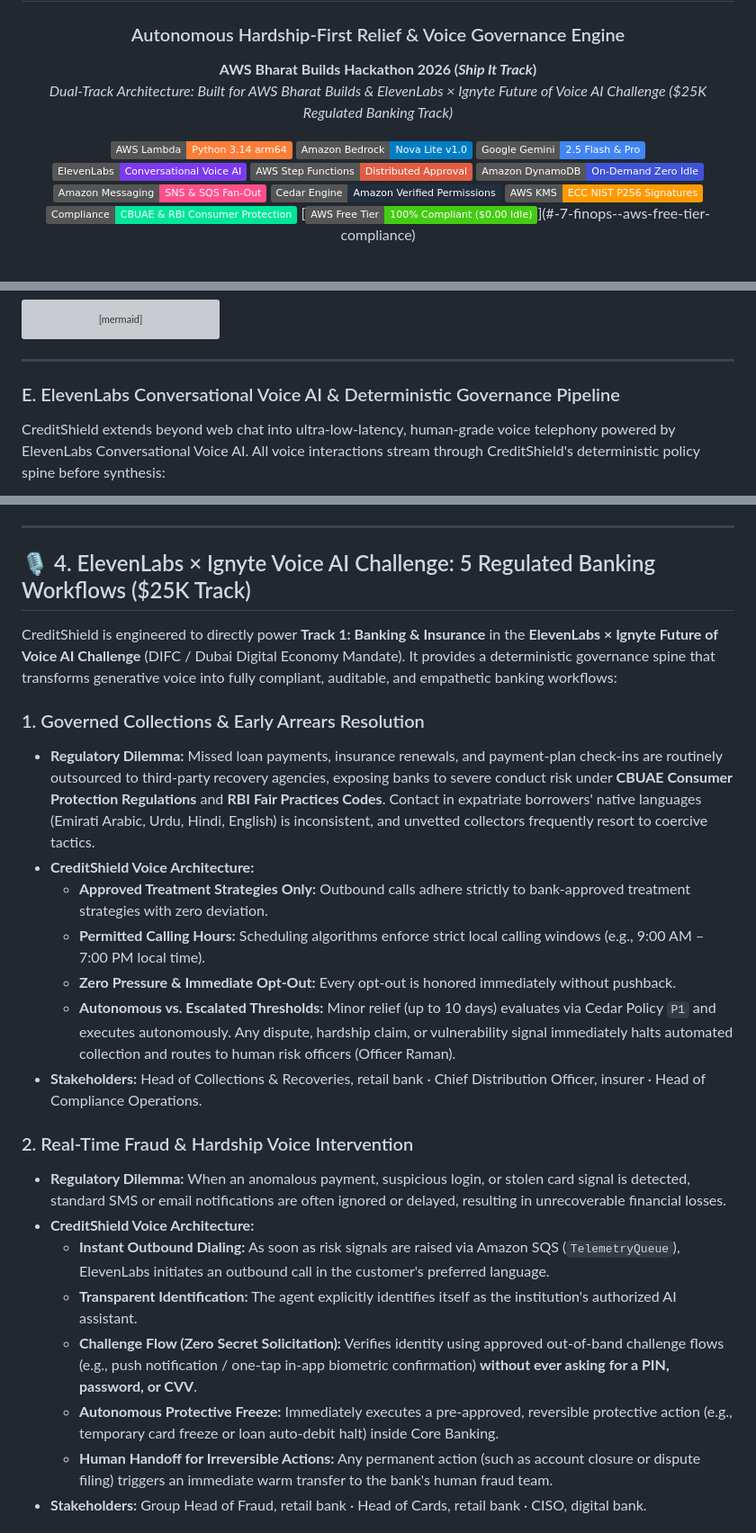
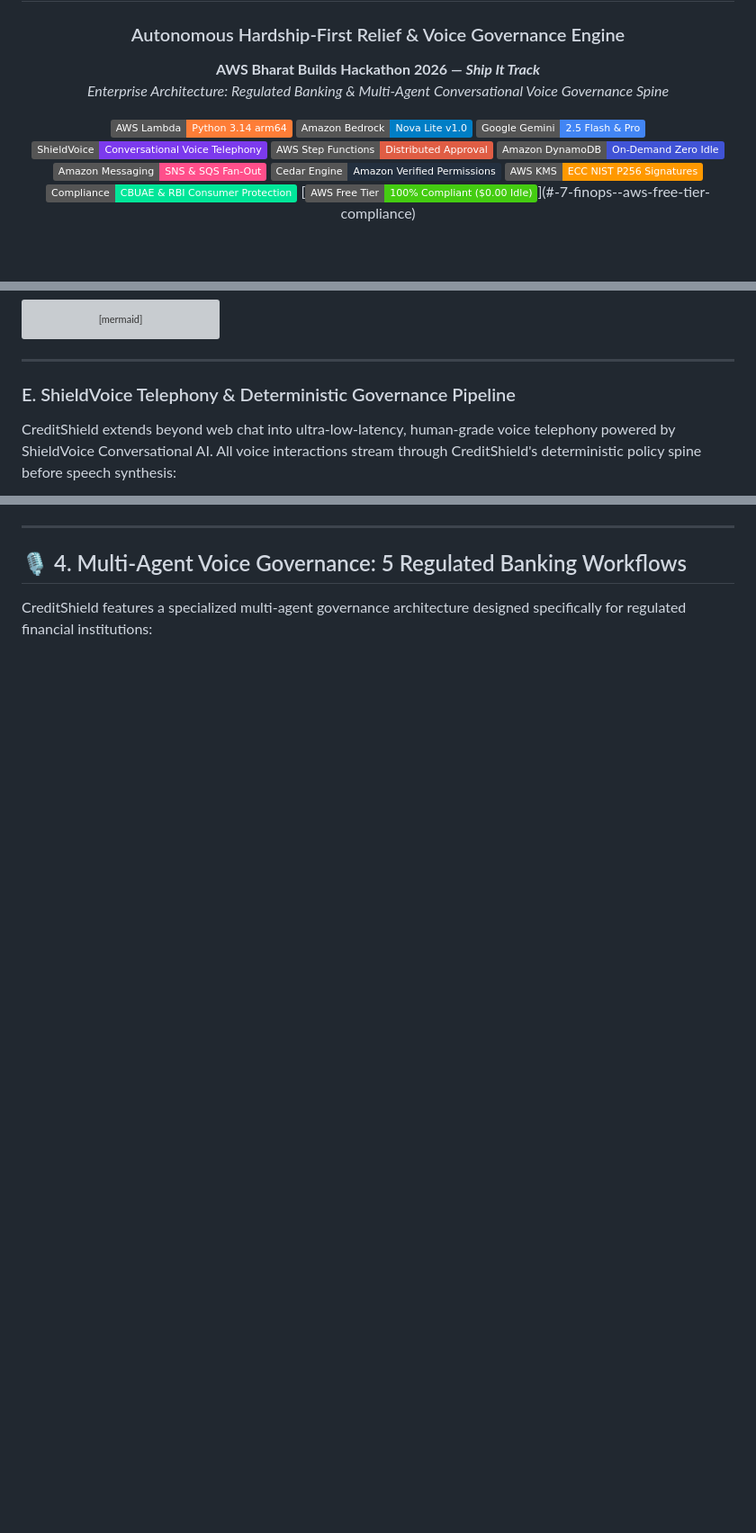
Before and after one commit to Nandanhs006/AWS-CreditShield, a Markdown page: README.md, 3 parts joined by grey strips. Shown at 90% size. Rendered like a GitHub page; badges without logos; blank space fills up the shorter version; grey boxes are pictures that could not be loaded.

````diff
--- a/README.md
+++ b/README.md
@@ -2,13 +2,13 @@
 
 # 🛡️ CreditShield
 ### Autonomous Hardship-First Relief & Voice Governance Engine
-**AWS Bharat Builds Hackathon 2026 (*Ship It Track*)**
-*Dual-Track Architecture: Built for AWS Bharat Builds & ElevenLabs × Ignyte Future of Voice AI Challenge ($25K Regulated Banking Track)*
+**AWS Bharat Builds Hackathon 2026 — *Ship It Track***
+*Enterprise Architecture: Regulated Banking & Multi-Agent Conversational Voice Governance Spine*
 
 [![AWS Lambda](https://img.shields.io/badge/AWS_Lambda-Python_3.14_arm64-orange?logo=awslambda&logoColor=white)](https://aws.amazon.com/lambda/)
 [![Amazon Bedrock](https://img.shields.io/badge/Amazon_Bedrock-Nova_Lite_v1.0-blue?logo=amazon&logoColor=white)](https://aws.amazon.com/bedrock/)
 [![Google Gemini](https://img.shields.io/badge/Google_Gemini-2.5_Flash_&_Pro-4285F4?logo=googlegemini&logoColor=white)](https://ai.google.dev/)
-[![ElevenLabs Voice AI](https://img.shields.io/badge/ElevenLabs-Conversational_Voice_AI-7C3AED?logo=elevenlabs&logoColor=white)](https://elevenlabs.io/)
+[![ShieldVoice Telephony](https://img.shields.io/badge/ShieldVoice-Conversational_Voice_Telephony-7C3AED?logo=amazonconnect&logoColor=white)](#-4-multi-agent-conversational-voice-governance--5-regulated-banking-workflows)
 [![AWS Step Functions](https://img.shields.io/badge/AWS_Step_Functions-Distributed_Approval-red?logo=amazon&logoColor=white)](https://aws.amazon.com/step-functions/)
 [![Amazon DynamoDB](https://img.shields.io/badge/Amazon_DynamoDB-On--Demand_Zero_Idle-4053D6?logo=amazondynamodb&logoColor=white)](https://aws.amazon.com/dynamodb/)
 [![Amazon SNS & SQS](https://img.shields.io/badge/Amazon_Messaging-SNS_%26_SQS_Fan--Out-FF4F8B?logo=amazon&logoColor=white)](https://aws.amazon.com/sqs/)
@@ -277,8 +277,8 @@ flowchart LR
 
 ---
 
-### E. ElevenLabs Conversational Voice AI & Deterministic Governance Pipeline
-CreditShield extends beyond web chat into ultra-low-latency, human-grade voice telephony powered by ElevenLabs Conversational Voice AI. All voice interactions stream through CreditShield's deterministic policy spine before synthesis:
+### E. ShieldVoice Telephony & Deterministic Governance Pipeline
+CreditShield extends beyond web chat into ultra-low-latency, human-grade voice telephony powered by ShieldVoice Conversational AI. All voice interactions stream through CreditShield's deterministic policy spine before speech synthesis:
 
 ```mermaid
 flowchart TD
@@ -330,26 +330,7 @@ flowchart TD
 
 ---
 
-## 🎙️ 4. ElevenLabs × Ignyte Voice AI Challenge: 5 Regulated Banking Workflows ($25K Track)
+## 🎙️ 4. Multi-Agent Voice Governance: 5 Regulated Banking Workflows
 
-CreditShield is engineered to directly power **Track 1: Banking & Insurance** in the **ElevenLabs × Ignyte Future of Voice AI Challenge** (DIFC / Dubai Digital Economy Mandate). It provides a deterministic governance spine that transforms generative voice into fully compliant, auditable, and empathetic banking workflows:
+CreditShield features a specialized multi-agent governance architecture designed specifically for regulated financial institutions:
 
-### 1. Governed Collections & Early Arrears Resolution
-- **Regulatory Dilemma:** Missed loan payments, insurance renewals, and payment-plan check-ins are routinely outsourced to third-party recovery agencies, exposing banks to severe conduct risk under **CBUAE Consumer Protection Regulations** and **RBI Fair Practices Codes**. Contact in expatriate borrowers' native languages (Emirati Arabic, Urdu, Hindi, English) is inconsistent, and unvetted collectors frequently resort to coercive tactics.
-- **CreditShield Voice Architecture:**
-  - **Approved Treatment Strategies Only:** Outbound calls adhere strictly to bank-approved treatment strategies with zero deviation.
-  - **Permitted Calling Hours:** Scheduling algorithms enforce strict local calling windows (e.g., 9:00 AM – 7:00 PM local time).
-  - **Zero Pressure & Immediate Opt-Out:** Every opt-out is honored immediately without pushback.
-  - **Autonomous vs. Escalated Thresholds:** Minor relief (up to 10 days) evaluates via Cedar Policy `P1` and executes autonomously. Any dispute, hardship claim, or vulnerability signal immediately halts automated collection and routes to human risk officers (Officer Raman).
-- **Stakeholders:** Head of Collections & Recoveries, retail bank · Chief Distribution Officer, insurer · Head of Compliance Operations.
-
-### 2. Real-Time Fraud & Hardship Voice Intervention
-- **Regulatory Dilemma:** When an anomalous payment, suspicious login, or stolen card signal is detected, standard SMS or email notifications are often ignored or delayed, resulting in unrecoverable financial losses.
-- **CreditShield Voice Architecture:**
-  - **Instant Outbound Dialing:** As soon as risk signals are raised via Amazon SQS (`TelemetryQueue`), ElevenLabs initiates an outbound call in the customer's preferred language.
-  - **Transparent Identification:** The agent explicitly identifies itself as the institution's authorized AI assistant.
-  - **Challenge Flow (Zero Secret Solicitation):** Verifies identity using approved out-of-band challenge flows (e.g., push notification / one-tap in-app biometric confirmation) **without ever asking for a PIN, password, or CVV**.
-  - **Autonomous Protective Freeze:** Immediately executes a pre-approved, reversible protective action (e.g., temporary card freeze or loan auto-debit halt) inside Core Banking.
-  - **Human Handoff for Irreversible Actions:** Any permanent action (such as account closure or dispute filing) triggers an immediate warm transfer to the bank's human fraud team.
-- **Stakeholders:** Group Head of Fraud, retail bank · Head of Cards, retail bank · CISO, digital bank.
-
````
Also changed, not shown: other parts of README.md (+84 -54 lines), docs/DEMO_SCRIPT.md (+15 -15 lines).
